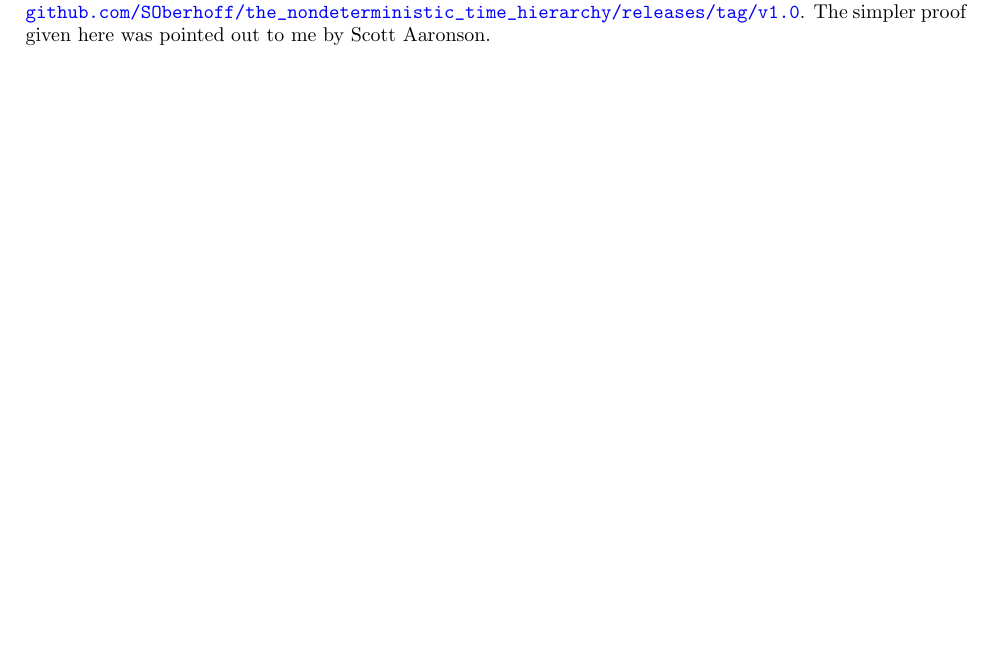
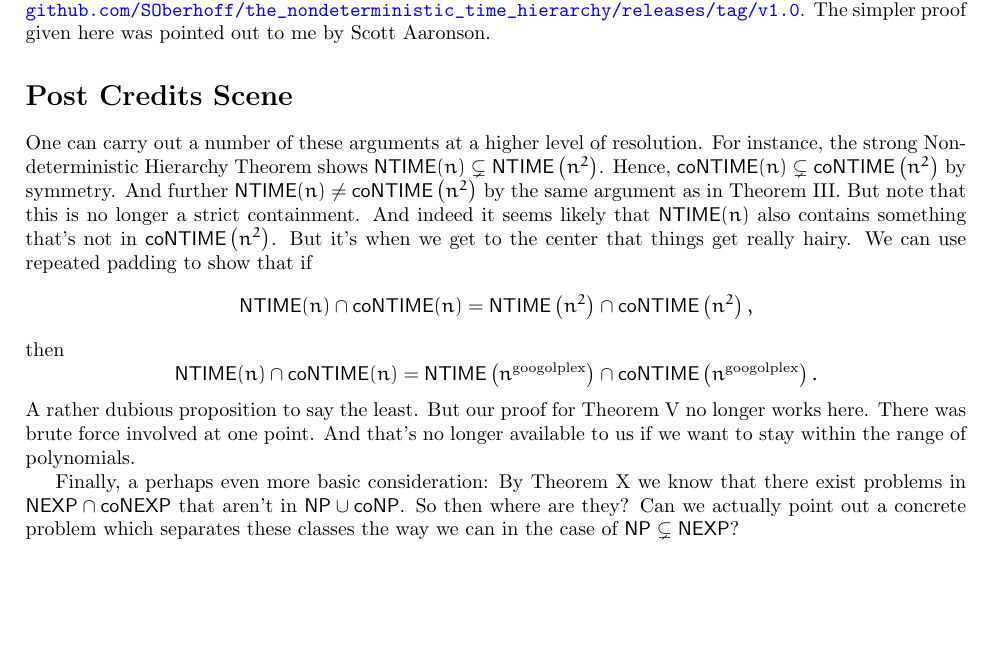
Before and after one commit to SOberhoff/the_nondeterministic_time_hierarchy, a LaTeX paper (main.tex): part of page 6 of 6, cut so that both start at the same text, the shorter picture padded with empty space. Compiled offline with pdfLaTeX.

Commit message:
Added a post credits scene.

```diff
--- a/main.tex
+++ b/main.tex
@@ -20,6 +20,7 @@
 \newcommand{\impl}{\item[$\Rightarrow$]}
 
 \newcommand{\NTIME}{\ensuremath{\textsf{NTIME}}}
+\newcommand{\coNTIME}{\ensuremath{\textsf{coNTIME}}}
 \newcommand{\Poly}{\ensuremath{\textsf{P}}}
 \newcommand{\EXP}{\ensuremath{\textsf{EXP}}}
 \newcommand{\NP}{\ensuremath{\textsf{NP}}}
@@ -417,6 +418,20 @@ Indiana: ``X marks the spot... Bingo."
 
 I originally nuked Theorem X with a variation of Ladner's Theorem. It can still be found at \url{https://github.com/SOberhoff/the_nondeterministic_time_hierarchy/releases/tag/v1.0}. The simpler proof given here was pointed out to me by Scott Aaronson.
 
+\section*{Post Credits Scene}
+
+One can carry out a number of these arguments at a higher level of resolution. For instance, the strong Nondeterministic Hierarchy Theorem shows $\NTIME(n) \subsetneq \NTIME\left(n^2\right)$. Hence, $\coNTIME(n) \subsetneq \coNTIME\left(n^2\right)$ by symmetry. And further $\NTIME(n) \neq \coNTIME\left(n^2\right)$ by the same argument as in Theorem III. But note that this is no longer a strict containment. And indeed it seems likely that $\NTIME(n)$ also contains something that's not in $\coNTIME\left(n^2\right)$. But it's when we get to the center that things get really hairy. We can use repeated padding to show that if
+\[
+\NTIME(n) \cap \coNTIME(n) = \NTIME\left(n^2\right) \cap \coNTIME\left(n^2\right),
+\]
+then
+\[
+\NTIME(n) \cap \coNTIME(n) = \NTIME\left(n^\text{googolplex}\right) \cap \coNTIME\left(n^\text{googolplex}\right).
+\]
+A rather dubious proposition to say the least. But our proof for Theorem V no longer works here. There was brute force involved at one point. And that's no longer available to us if we want to stay within the range of polynomials.
+
+Finally, a perhaps even more basic consideration: By Theorem X we know that there exist problems in $\interEXP$ that aren't in $\unionP$. So then where are they? Can we actually point out a concrete problem which separates these classes the way we can in the case of $\NP \subsetneq \NEXP$?
+
 \vfill\eject
 
 \end{document}
```
